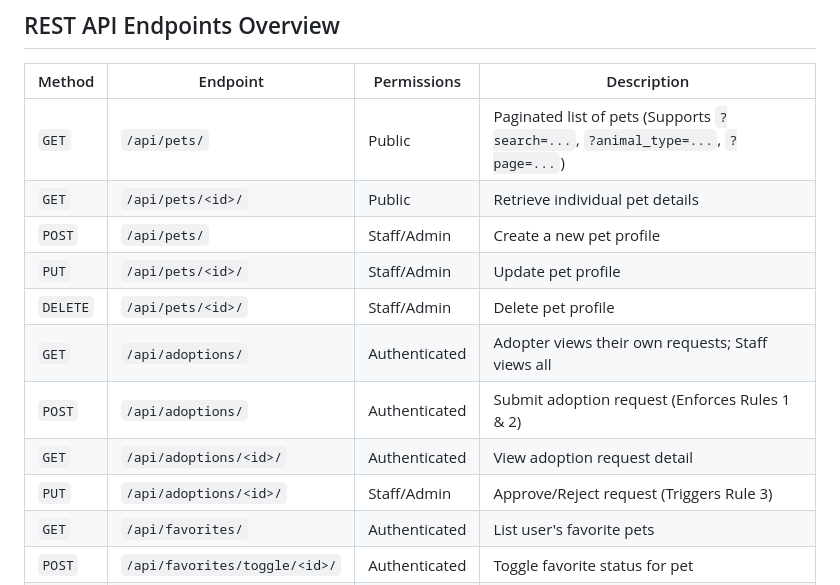
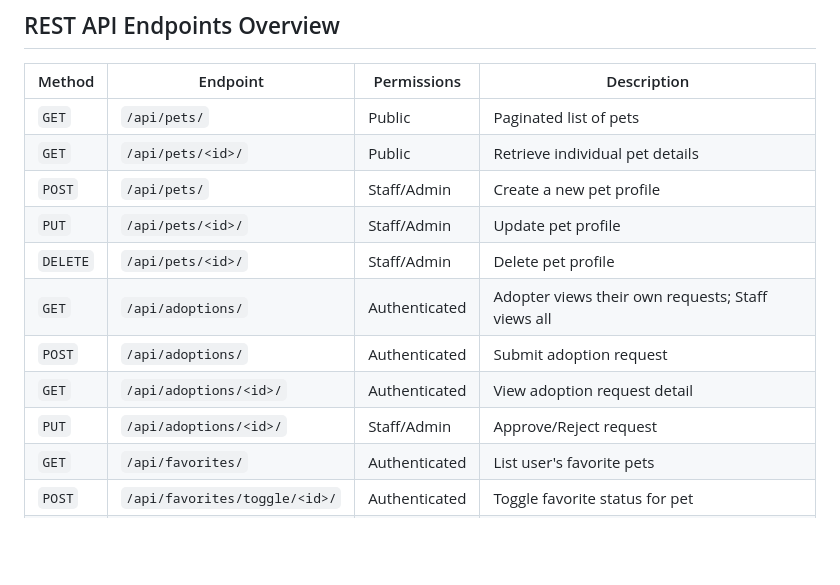
Before and after one commit to fatema-akter92/PawHaven-Pet-Adoption-Rescue-Platform, a Markdown page: README.md, the part around the change. Drawn GitHub-style; blank space fills up the shorter version.

Commit message:
Simplify descriptions in API endpoints table

```diff
--- a/README.md
+++ b/README.md
@@ -79,15 +79,15 @@
 
 | Method | Endpoint | Permissions | Description |
 |---|---|---|---|
-| `GET` | `/api/pets/` | Public | Paginated list of pets (Supports `?search=...`, `?animal_type=...`, `?page=...`) |
+| `GET` | `/api/pets/` | Public | Paginated list of pets  |
 | `GET` | `/api/pets/<id>/` | Public | Retrieve individual pet details |
 | `POST` | `/api/pets/` | Staff/Admin | Create a new pet profile |
 | `PUT` | `/api/pets/<id>/` | Staff/Admin | Update pet profile |
 | `DELETE` | `/api/pets/<id>/` | Staff/Admin | Delete pet profile |
 | `GET` | `/api/adoptions/` | Authenticated | Adopter views their own requests; Staff views all |
-| `POST` | `/api/adoptions/` | Authenticated | Submit adoption request (Enforces Rules 1 & 2) |
+| `POST` | `/api/adoptions/` | Authenticated | Submit adoption request |
 | `GET` | `/api/adoptions/<id>/` | Authenticated | View adoption request detail |
-| `PUT` | `/api/adoptions/<id>/` | Staff/Admin | Approve/Reject request (Triggers Rule 3) |
+| `PUT` | `/api/adoptions/<id>/` | Staff/Admin | Approve/Reject request |
 | `GET` | `/api/favorites/` | Authenticated | List user's favorite pets |
 | `POST` | `/api/favorites/toggle/<id>/` | Authenticated | Toggle favorite status for pet |
 | `POST` | `/api/auth/token/` | Public | Obtain DRF Auth Token via username/password |
```
